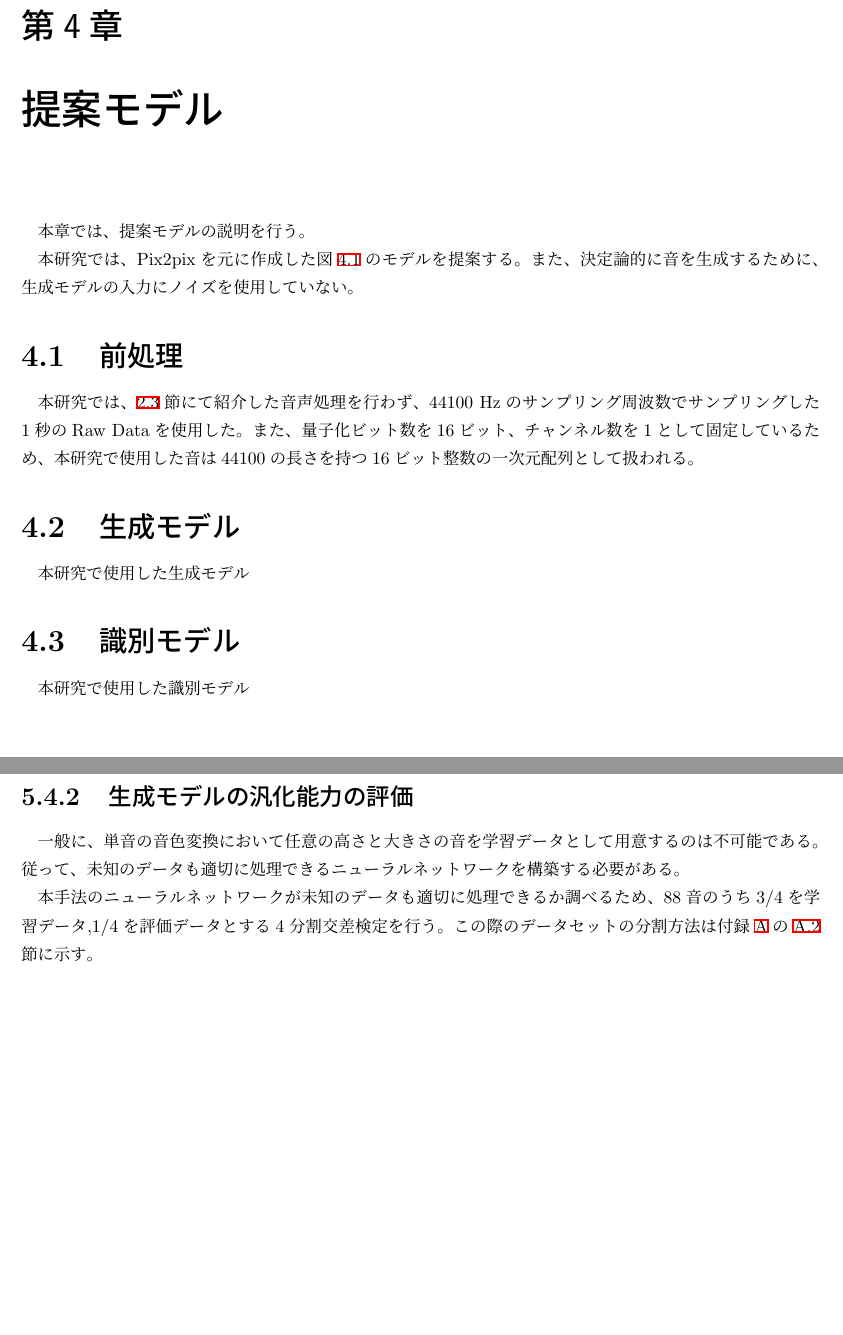
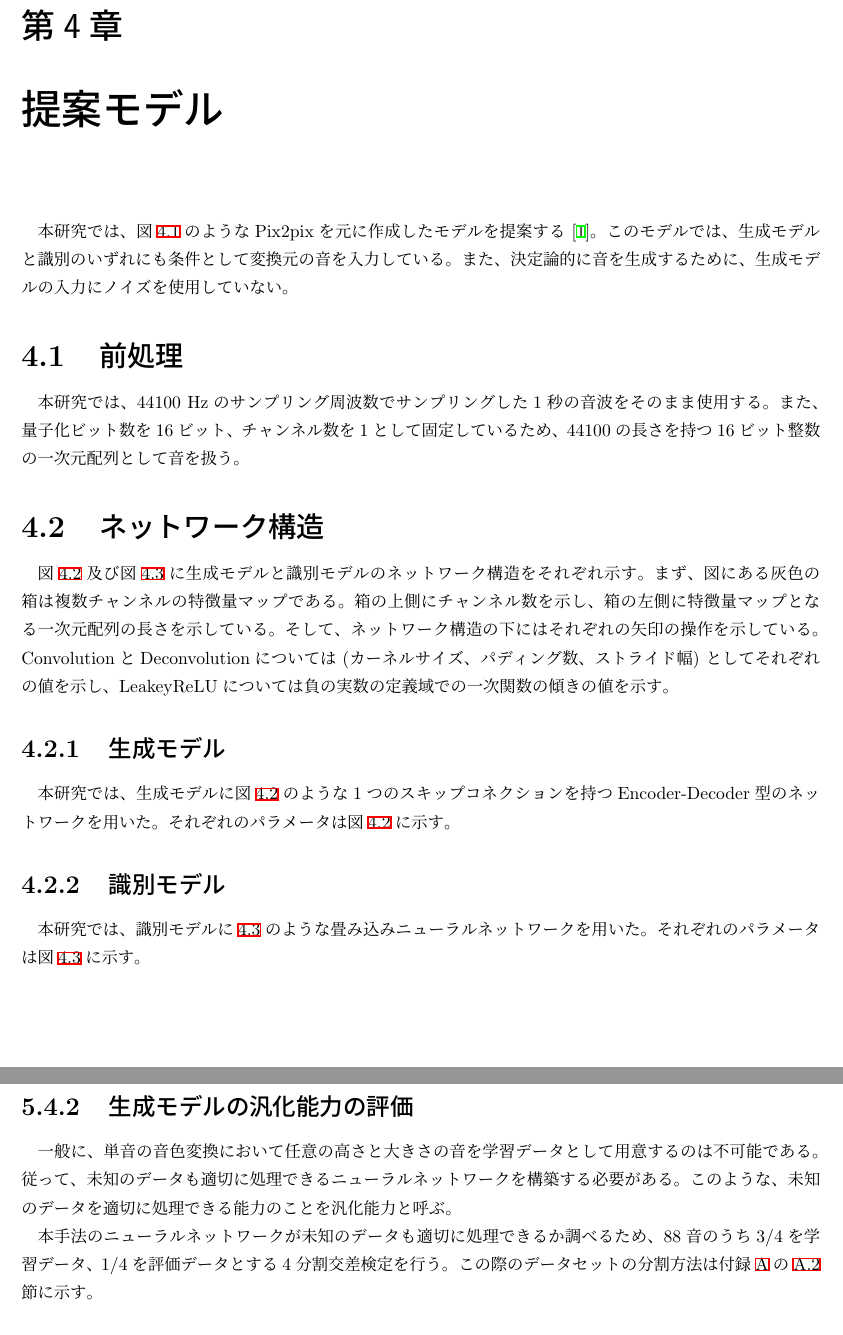
Before and after one commit to daikisuyama/GraduateResearch, a LaTeX thesis (graduation_thesis.tex, which reads proposed_method.tex): two parts of pages 12 and 16 of 26 before the commit and two parts of pages 12 and 17 of 28 after it, joined at a grey line, cut so that both start at the same text, the shorter picture padded with empty space. Compiled offline with pLaTeX and dvipdfmx.

Commit message:
add explanation about model

```diff
--- a/proposed_method.tex
+++ b/proposed_method.tex
@@ -1,6 +1,4 @@
 \chapter{提案モデル}
-
-本章では、提案モデルの説明を行う。
 
 \begin{figure}[t]
 \begin{center}
@@ -10,15 +8,17 @@
 \end{center}
 \end{figure}
 
-本研究では、Pix2pixを元に作成した図\ref{fig:pr_model}のモデルを提案する。また、決定論的に音を生成するために、生成モデルの入力にノイズを使用していない。
+本研究では、図\ref{fig:pr_model}のようなPix2pixを元に作成したモデルを提案する~\cite{pix2pix}。このモデルでは、生成モデルと識別のいずれにも条件として変換元の音を入力している。また、決定論的に音を生成するために、生成モデルの入力にノイズを使用していない。
 
 \section{前処理}
 
-本研究では、\ref{sec:preprocess}節にて紹介した音声処理を行わず、44100~Hzのサンプリング周波数でサンプリングした1秒のRaw~Dataを使用した。また、量子化ビット数を16ビット、チャンネル数を1として固定しているため、本研究で使用した音は44100の長さを持つ16ビット整数の一次元配列として扱われる。
+本研究では、44100~Hzのサンプリング周波数でサンプリングした1秒の音波をそのまま使用する。また、量子化ビット数を16ビット、チャンネル数を1として固定しているため、44100の長さを持つ16ビット整数の一次元配列として音を扱う。
 
-\section{生成モデル}
+\section{ネットワーク構造}
 
-%ここの説明
+図\ref{fig:pr_gen}及び図\ref{fig:pr_dis}に生成モデルと識別モデルのネットワーク構造をそれぞれ示す。まず、図にある灰色の箱は複数チャンネルの特徴量マップである。箱の上側にチャンネル数を示し、箱の左側に特徴量マップとなる一次元配列の長さを示している。そして、ネットワーク構造の下にはそれぞれの矢印の操作を示している。ConvolutionとDeconvolutionについては~(カーネルサイズ、パディング数、ストライド幅)~としてそれぞれの値を示し、LeakeyReLUについては負の実数の定義域での一次関数の傾きの値を示す。
+
+\subsection{生成モデル}
 
 \begin{figure}[t]
 \begin{center}
@@ -28,11 +28,9 @@
 \end{center}
 \end{figure}
 
-本研究で使用した生成モデル
+本研究では、生成モデルに図\ref{fig:pr_gen}のような1つのスキップコネクションを持つEncoder-Decoder型のネットワークを用いた。それぞれのパラメータは図\ref{fig:pr_gen}に示す。
 
-\section{識別モデル}
-
-%ここの説明
+\subsection{識別モデル}
 
 \begin{figure}[t]
 \begin{center}
@@ -42,7 +40,7 @@
 \end{center}
 \end{figure}
 
-本研究で使用した識別モデル
+本研究では、識別モデルに\ref{fig:pr_dis}のような畳み込みニューラルネットワークを用いた。それぞれのパラメータは図\ref{fig:pr_dis}に示す。
 
 \chapter{実験}
 
@@ -80,13 +78,15 @@
 
 \subsection{生成モデルの汎化能力の評価}
 
-一般に、単音の音色変換において任意の高さと大きさの音を学習データとして用意するのは不可能である。従って、未知のデータも適切に処理できるニューラルネットワークを構築する必要がある。
+一般に、単音の音色変換において任意の高さと大きさの音を学習データとして用意するのは不可能である。従って、未知のデータも適切に処理できるニューラルネットワークを構築する必要がある。このような、未知のデータを適切に処理できる能力のことを汎化能力と呼ぶ。
 
-本手法のニューラルネットワークが未知のデータも適切に処理できるか調べるため、88音のうち3/4を学習データ,1/4を評価データとする4分割交差検定を行う。この際のデータセットの分割方法は付録\ref{sec:appendix}の\ref{sec:appendix_split}節に示す。
+本手法のニューラルネットワークが未知のデータも適切に処理できるか調べるため、88音のうち3/4を学習データ、1/4を評価データとする4分割交差検定を行う。この際のデータセットの分割方法は付録\ref{sec:appendix}の\ref{sec:appendix_split}節に示す。
 
 \section{実験結果}
 
 本節では、実験結果及びその考察をまとめる。実験結果に記載する画像については三つの波形を上から並べており、上から順に元のギターの波形,変換後の波形,ハープの波形となっている。
+
+%楽音→音の高さ→音の音色で達成度をまずは書くと良い
 
 \subsection{生成モデルの表現力の評価}
 \label{sec:expression}
```
Also changed, not shown: background.tex (+6 -0 lines), figure/pr_discriminator.png, figure/pr_generator.png, figure/pr_model.png, proposed_method.tex (8 more changed lines), 1 other file.
